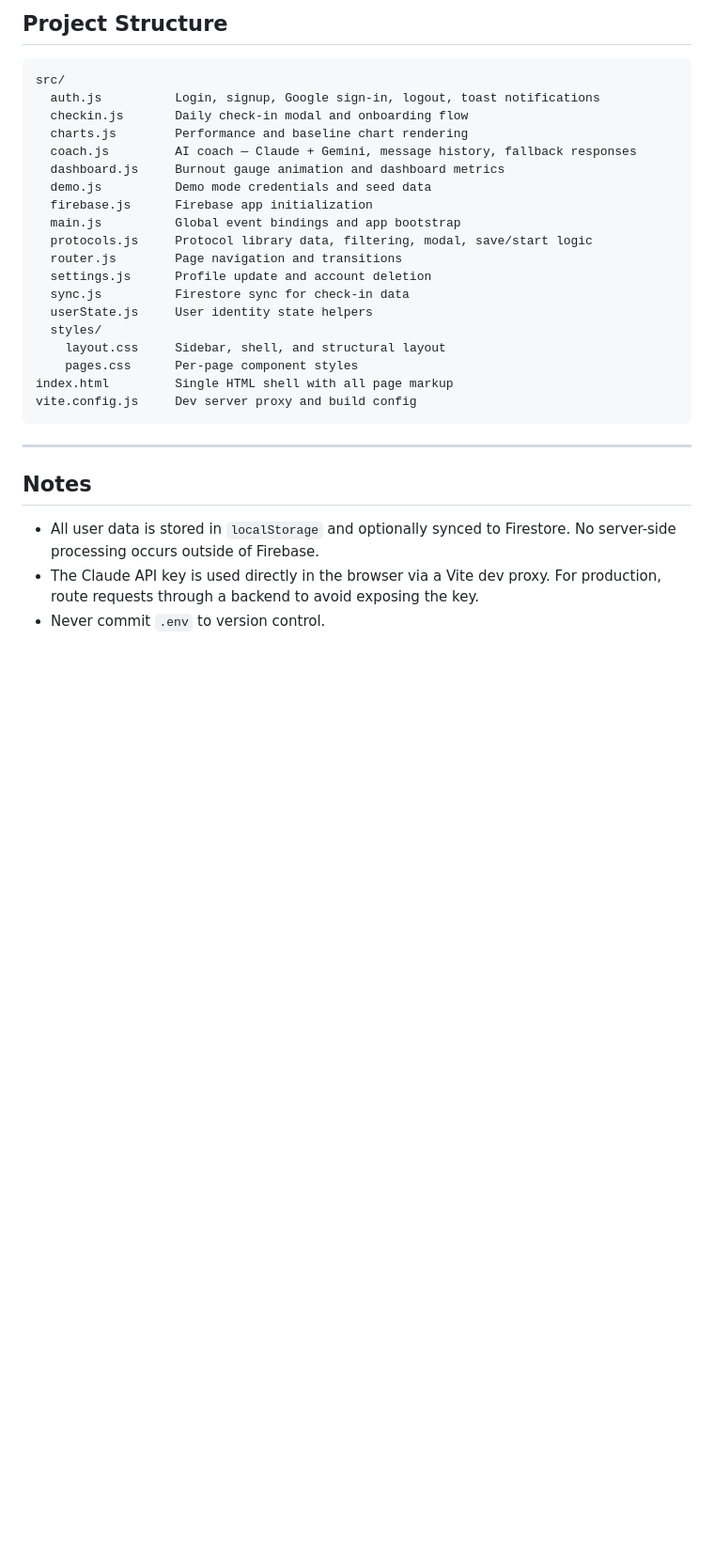
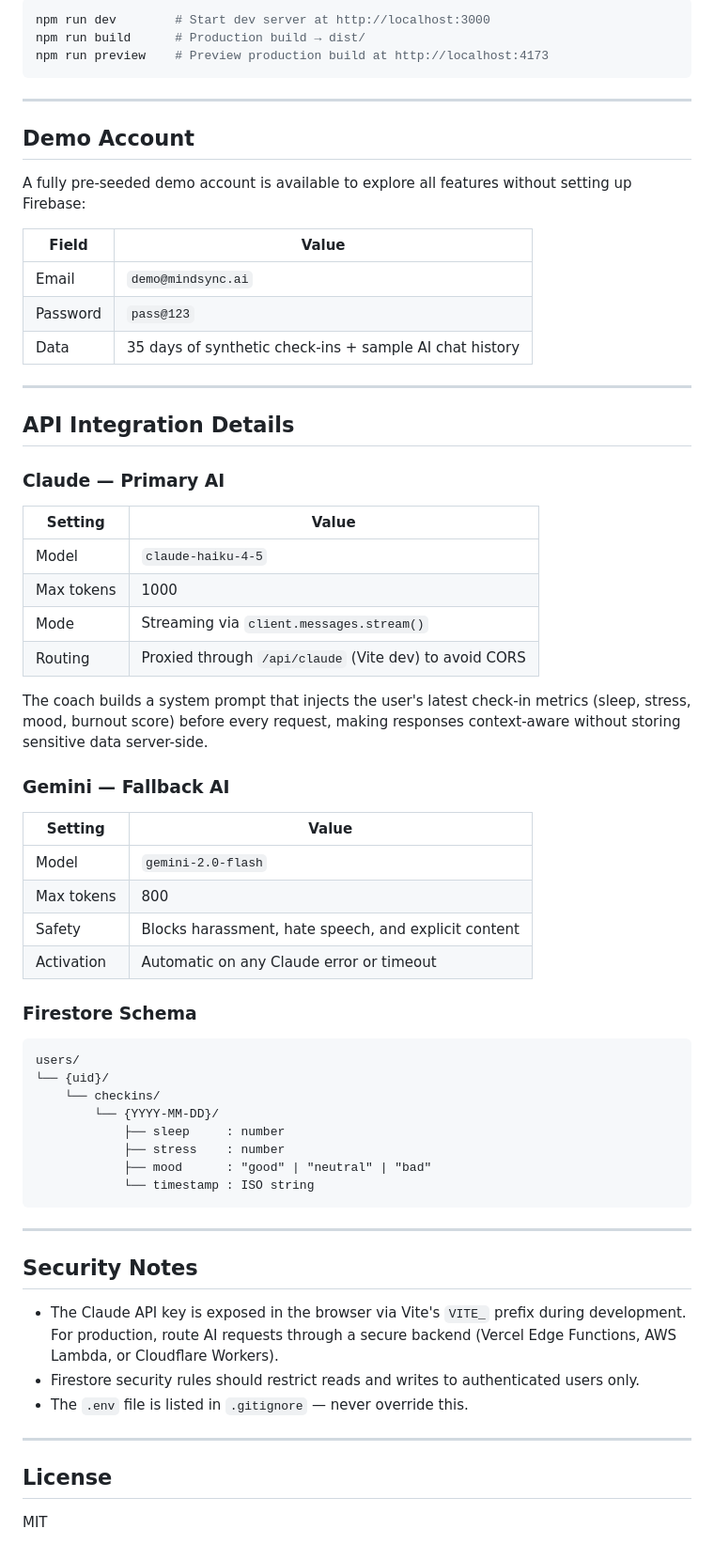
Before and after one commit to KrishMody/MindSync-AI, a Markdown page: README.md, the part around one of its changes. Shown at 94% size. GitHub-like rendering; blank space fills up the shorter version.

````diff
--- a/README.md
+++ b/README.md
@@ -91,31 +250,67 @@ Output is written to `dist/`. Serve with any static host or run `npm run preview
-## Project Structure
-
-```
-src/
-  auth.js          Login, signup, Google sign-in, logout, toast notifications
-  checkin.js       Daily check-in modal and onboarding flow
-  charts.js        Performance and baseline chart rendering
-  coach.js         AI coach — Claude + Gemini, message history, fallback responses
-  dashboard.js     Burnout gauge animation and dashboard metrics
-  demo.js          Demo mode credentials and seed data
-  firebase.js      Firebase app initialization
-  main.js          Global event bindings and app bootstrap
-  protocols.js     Protocol library data, filtering, modal, save/start logic
-  router.js        Page navigation and transitions
-  settings.js      Profile update and account deletion
-  sync.js          Firestore sync for check-in data
-  userState.js     User identity state helpers
-  styles/
-    layout.css     Sidebar, shell, and structural layout
-    pages.css      Per-page component styles
-index.html         Single HTML shell with all page markup
-vite.config.js     Dev server proxy and build config
+npm run dev        # Start dev server at http://localhost:3000
+npm run build      # Production build → dist/
+npm run preview    # Preview production build at http://localhost:4173
 ```
 
 ---
 
-## Notes
+## Demo Account
 
-- All user data is stored in `localStorage` and optionally synced to Firestore. No server-side processing occurs outside of Firebase.
-- The Claude API key is used directly in the browser via a Vite dev proxy. For production, route requests through a backend to avoid exposing the key.
-- Never commit `.env` to version control.
+A fully pre-seeded demo account is available to explore all features without setting up Firebase:
+
+| Field | Value |
+|---|---|
+| Email | `demo@mindsync.ai` |
+| Password | `pass@123` |
+| Data | 35 days of synthetic check-ins + sample AI chat history |
+
+---
+
+## API Integration Details
+
+### Claude — Primary AI
+
+| Setting | Value |
+|---|---|
+| Model | `claude-haiku-4-5` |
+| Max tokens | 1000 |
+| Mode | Streaming via `client.messages.stream()` |
+| Routing | Proxied through `/api/claude` (Vite dev) to avoid CORS |
+
+The coach builds a system prompt that injects the user's latest check-in metrics (sleep, stress, mood, burnout score) before every request, making responses context-aware without storing sensitive data server-side.
+
+### Gemini — Fallback AI
+
+| Setting | Value |
+|---|---|
+| Model | `gemini-2.0-flash` |
+| Max tokens | 800 |
+| Safety | Blocks harassment, hate speech, and explicit content |
+| Activation | Automatic on any Claude error or timeout |
+
+### Firestore Schema
+
+```
+users/
+└── {uid}/
+    └── checkins/
+        └── {YYYY-MM-DD}/
+            ├── sleep     : number
+            ├── stress    : number
+            ├── mood      : "good" | "neutral" | "bad"
+            └── timestamp : ISO string
+```
+
+---
+
+## Security Notes
+
+- The Claude API key is exposed in the browser via Vite's `VITE_` prefix during development. For production, route AI requests through a secure backend (Vercel Edge Functions, AWS Lambda, or Cloudflare Workers).
+- Firestore security rules should restrict reads and writes to authenticated users only.
+- The `.env` file is listed in `.gitignore` — never override this.
+
+---
+
+## License
+
+MIT
````
Also changed, not shown: other parts of README.md (+209 -50 lines).
